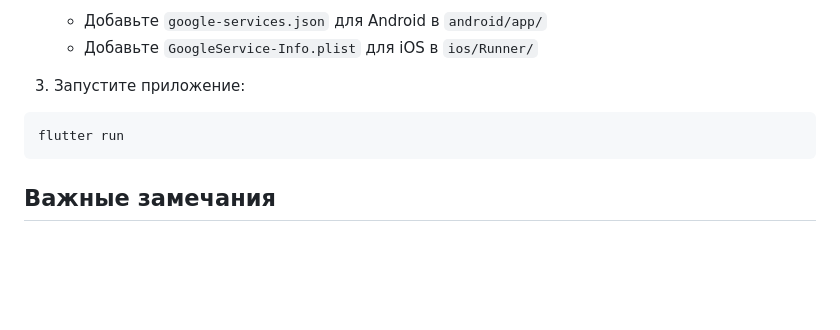
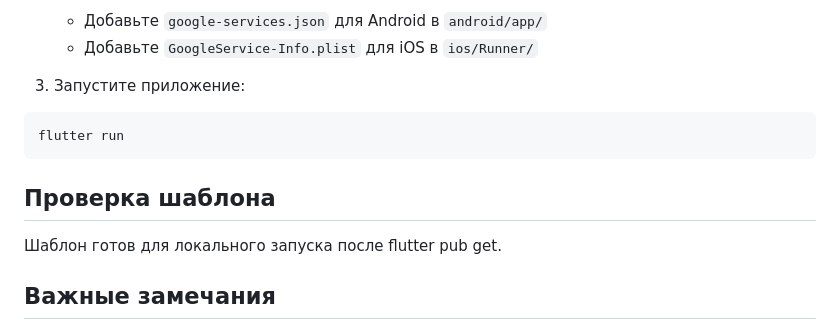
Before and after one commit to XIIIFOX/template_flutter, a Markdown page: README.md, the part around the change. Rendered like a GitHub page; blank space fills up the shorter version.

Commit message:
Implement AI-only live canary: добавь в README короткий раздел «Проверка шаблона» с одной фразой «Шаблон готов для локального запу

````diff
--- a/README.md
+++ b/README.md
@@ -61,6 +61,10 @@ flutter pub get
 flutter run
 ```
 
+## Проверка шаблона
+
+Шаблон готов для локального запуска после flutter pub get.
+
 ## Важные замечания
 
 - BLoC union-типы реализованы нативными sealed-классами Dart и не требуют codegen
````
